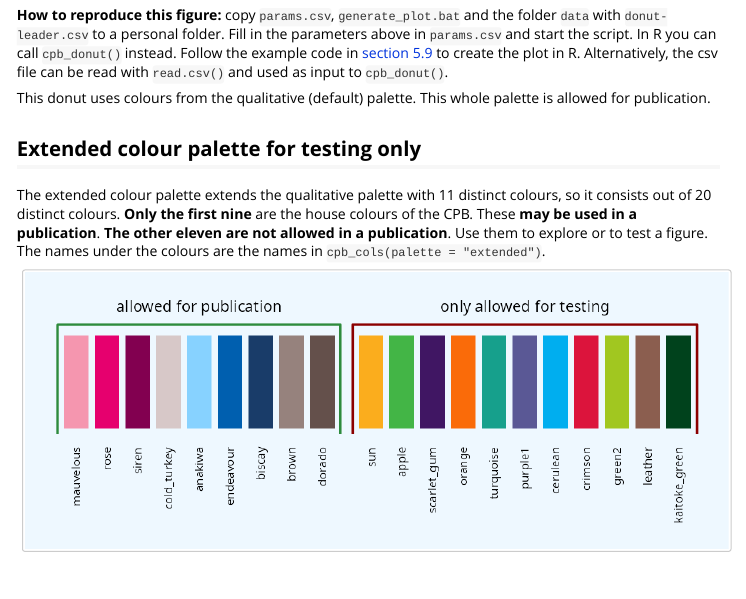
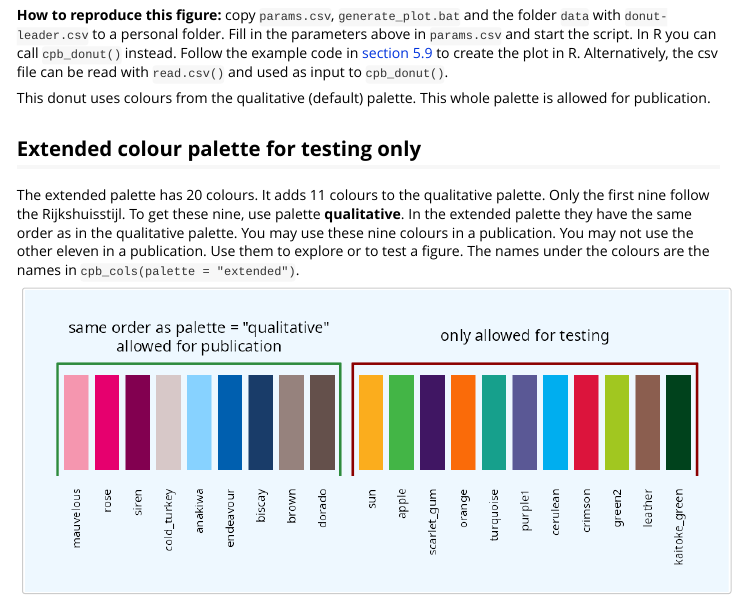
Before and after one commit to joris-klingen/ggcpb, an R Markdown document (vignettes/introduction.Rmd): the page in a window 1100 px wide, from 8020 px down. Rendered offline with R 4.5, knitr and Pandoc, with nearby package versions; common packages that the code uses without loading them are loaded.

Commit message:
Docs: clearer text and figure labels for the extended palette
Co-Authored-By: Claude Sonnet 5.5 <noreply@anthropic.com>

````diff
--- a/vignettes/introduction.Rmd
+++ b/vignettes/introduction.Rmd
@@ -637,27 +637,31 @@
 
 ## Extended colour palette for testing only
 
-The extended colour palette extends the qualitative palette with 11 distinct colours, so it consists out of 20 distinct colours. **Only the first nine** are the house colours of the CPB.
-These **may be used in a publication**. **The other eleven are not allowed in a publication**.
-Use them to explore or to test a figure. The names under the
-colours are the names in `cpb_cols(palette = "extended")`.
+The extended palette has 20 colours. It adds 11 colours to the qualitative palette.
+Only the first nine follow the Rijkshuisstijl. To get these nine, use palette **qualitative**.
+In the extended palette they have the same order as in the qualitative palette.
+You may use these nine colours in a publication.
+You may not use the other eleven in a publication.
+Use them to explore or to test a figure.
+The names under the colours are the names in `cpb_cols(palette = "extended")`.
 
-```{r extended-palette, echo = FALSE, fig.width = 15.5 / 2.54, fig.height = 2.4, out.width = "100%"}
+```{r extended-palette, echo = FALSE, fig.width = 15.5 / 2.54, fig.height = 2.6, out.width = "100%"}
 ext <- cpb_cols(palette = "extended")
 n <- length(ext)
 # a small gap between the nine colours for publication and the rest
 x <- seq_len(n) + ifelse(seq_len(n) > 9, 0.6, 0)
 op <- par(mar = c(5, 0, 0.5, 0), bg = cpb_tokens()$bg)
 plot.new()
-plot.window(xlim = c(0.2, n + 1.4), ylim = c(0, 1.5))
+plot.window(xlim = c(0.2, n + 1.4), ylim = c(0, 1.7))
 rect(x - 0.4, 0, x + 0.4, 1, col = ext, border = NA)
 text(x, -0.2, names(ext), srt = 90, adj = c(1, 0.5), cex = 0.6, xpd = NA)
 # a green frame around the colours for publication, a dark red one around
 # the colours for testing, both a little away from the colours
 rect(0.4, -0.12, 9.6, 1.12, border = "#2e8b3d", lwd = 2)
 rect(10.0, -0.12, n + 0.6 + 0.6, 1.12, border = "#8b0000", lwd = 2)
-text(5, 1.3, "allowed for publication", cex = 0.8)
-text(15.6, 1.3, "only allowed for testing", cex = 0.8)
+text(5, 1.4, "same order as palette = \"qualitative\"\nallowed for publication",
+     cex = 0.8)
+text(15.6, 1.4, "only allowed for testing", cex = 0.8)
 par(op)
 ```
 
````
Also changed, not shown: inst/doc/introduction.html.
